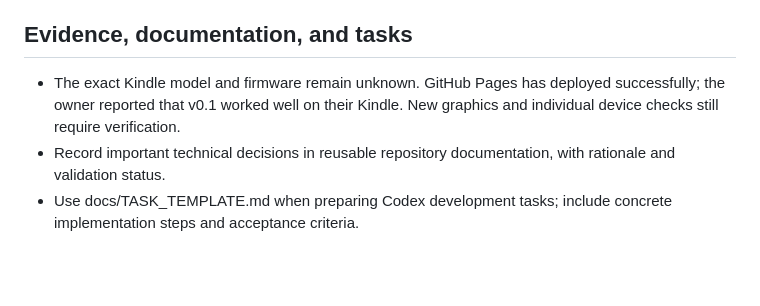
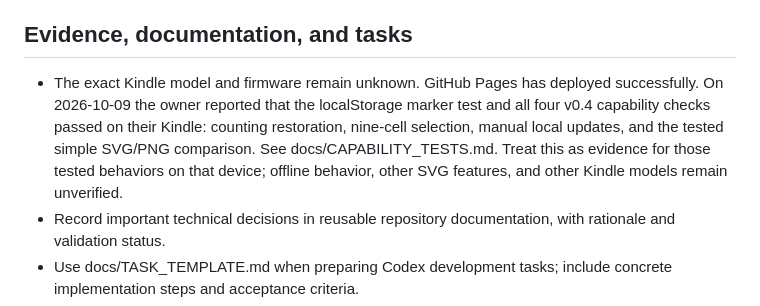
Before and after one commit to superveg/kindle-learning-lab, a Markdown page: AGENTS.md, the part around the change. GitHub-like rendering; blank space fills up the shorter version.

Commit message:
docs: record successful owner Kindle capability tests

```diff
--- a/AGENTS.md
+++ b/AGENTS.md
@@ -31,7 +31,7 @@
 
 ## Evidence, documentation, and tasks
 
-- The exact Kindle model and firmware remain unknown. GitHub Pages has deployed successfully; the owner reported that v0.1 worked well on their Kindle. New graphics and individual device checks still require verification.
+- The exact Kindle model and firmware remain unknown. GitHub Pages has deployed successfully. On 2026-10-09 the owner reported that the localStorage marker test and all four v0.4 capability checks passed on their Kindle: counting restoration, nine-cell selection, manual local updates, and the tested simple SVG/PNG comparison. See docs/CAPABILITY_TESTS.md. Treat this as evidence for those tested behaviors on that device; offline behavior, other SVG features, and other Kindle models remain unverified.
 - Record important technical decisions in reusable repository documentation, with rationale and validation status.
 - Use docs/TASK_TEMPLATE.md when preparing Codex development tasks; include concrete implementation steps and acceptance criteria.
 - Report what was changed, how it was verified, and what still requires actual Kindle testing.
```
